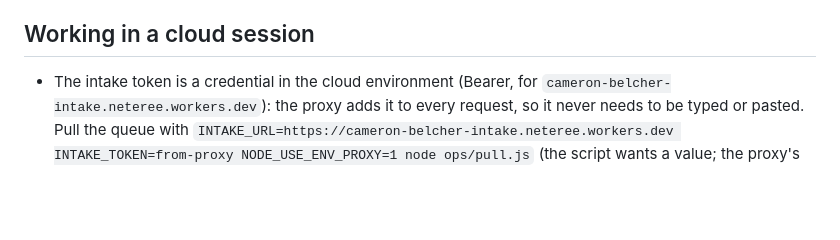
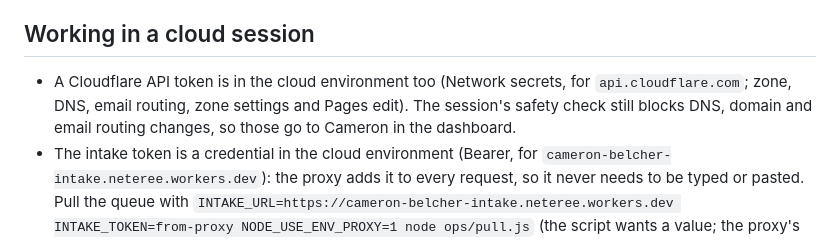
Before and after one commit to Neteree/new-empty-repo, a Markdown page: CLAUDE.md, the part around one of its changes. Rendered like a GitHub page; blank space fills up the shorter version.

```diff
--- a/CLAUDE.md
+++ b/CLAUDE.md
@@ -83,6 +83,7 @@ The GitHub side (issue form, `approved` label, `change-request` workflow opening
 
 ## Working in a cloud session
 
+- A Cloudflare API token is in the cloud environment too (Network secrets, for `api.cloudflare.com`; zone, DNS, email routing, zone settings and Pages edit). The session's safety check still blocks DNS, domain and email routing changes, so those go to Cameron in the dashboard.
 - The intake token is a credential in the cloud environment (Bearer, for `cameron-belcher-intake.neteree.workers.dev`): the proxy adds it to every request, so it never needs to be typed or pasted. Pull the queue with `INTAKE_URL=https://cameron-belcher-intake.neteree.workers.dev INTAKE_TOKEN=from-proxy NODE_USE_ENV_PROXY=1 node ops/pull.js` (the script wants a value; the proxy's header is the real one). Never ask Cameron to paste a token in chat.
 - Client sites live in their own repos: clone them next to this one (e.g. `/home/user/art-angel-florist`) and use them as `--site` for `ops/approve.js`. Push the site afterwards, or the change is lost.
 - Previews for Cameron: build the site and publish `dist/` as a private artifact. Screenshots for him: one screen at a time, after every photo (`loading = 'eager'`, `decode()`) and web font has loaded (Playwright through `HTTPS_PROXY`); never one very tall capture, which leaves photos blank. Leave out test details and placeholders when he'll forward them.
```
Also changed, not shown: other parts of CLAUDE.md (+1 -1 lines).
